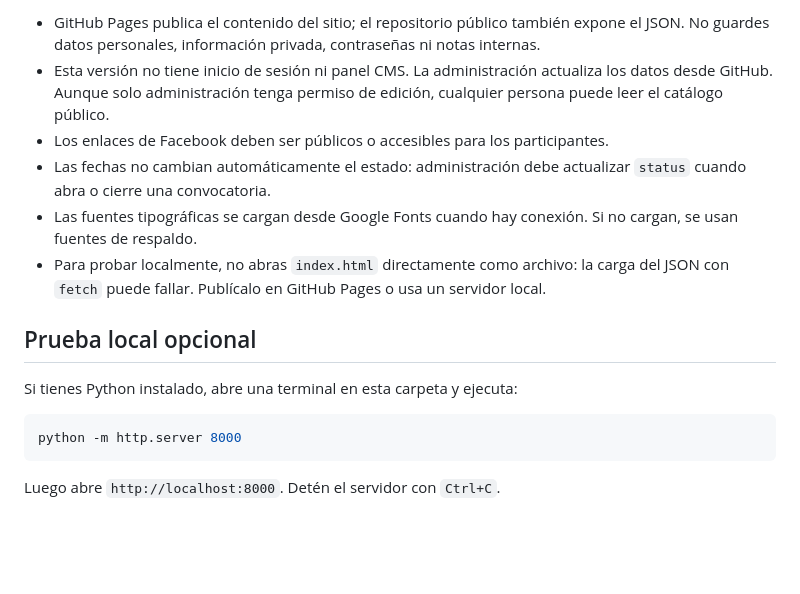
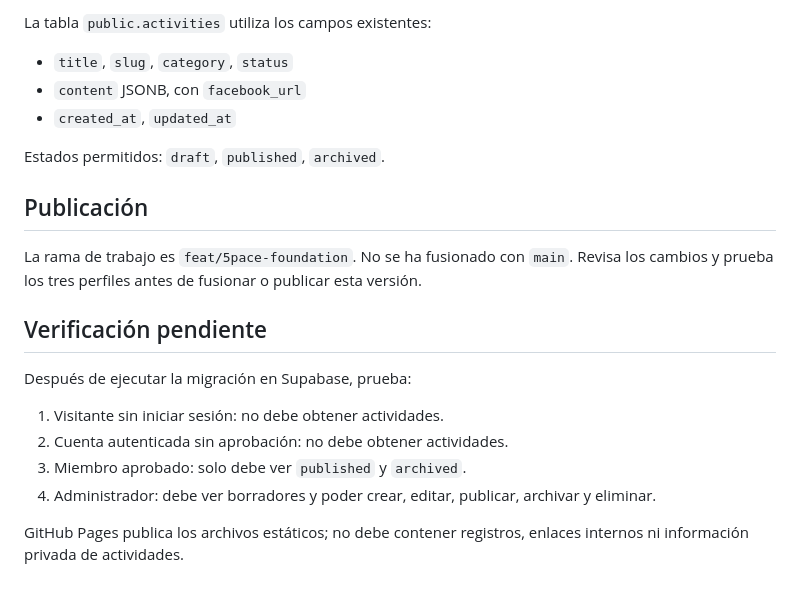
Before and after one commit to caelvmnesiv/5PACE-activity-archive, a Markdown page: README.md, the part around one of its changes. Rendered like a GitHub page; blank space fills up the shorter version.

````diff
--- a/README.md
+++ b/README.md
@@ -58,17 +44,21 @@ La URL habitual es `https://TU-USUARIO.github.io/5pace-activity-archive/`. Usa l
 
-- GitHub Pages publica el contenido del sitio; el repositorio público también expone el JSON. No guardes datos personales, información privada, contraseñas ni notas internas.
-- Esta versión no tiene inicio de sesión ni panel CMS. La administración actualiza los datos desde GitHub. Aunque solo administración tenga permiso de edición, cualquier persona puede leer el catálogo público.
-- Los enlaces de Facebook deben ser públicos o accesibles para los participantes.
-- Las fechas no cambian automáticamente el estado: administración debe actualizar `status` cuando abra o cierre una convocatoria.
-- Las fuentes tipográficas se cargan desde Google Fonts cuando hay conexión. Si no cargan, se usan fuentes de respaldo.
-- Para probar localmente, no abras `index.html` directamente como archivo: la carga del JSON con `fetch` puede fallar. Publícalo en GitHub Pages o usa un servidor local.
+La tabla `public.activities` utiliza los campos existentes:
+- `title`, `slug`, `category`, `status`
+- `content` JSONB, con `facebook_url`
+- `created_at`, `updated_at`
 
-## Prueba local opcional
+Estados permitidos: `draft`, `published`, `archived`.
 
-Si tienes Python instalado, abre una terminal en esta carpeta y ejecuta:
+## Publicación
 
-```bash
-python -m http.server 8000
-```
+La rama de trabajo es `feat/5pace-foundation`. No se ha fusionado con `main`. Revisa los cambios y prueba los tres perfiles antes de fusionar o publicar esta versión.
 
-Luego abre `http://localhost:8000`. Detén el servidor con `Ctrl+C`.
+## Verificación pendiente
+
+Después de ejecutar la migración en Supabase, prueba:
+1. Visitante sin iniciar sesión: no debe obtener actividades.
+2. Cuenta autenticada sin aprobación: no debe obtener actividades.
+3. Miembro aprobado: solo debe ver `published` y `archived`.
+4. Administrador: debe ver borradores y poder crear, editar, publicar, archivar y eliminar.
+
+GitHub Pages publica los archivos estáticos; no debe contener registros, enlaces internos ni información privada de actividades.
````
Also changed, not shown: other parts of README.md (+29 -43 lines).
